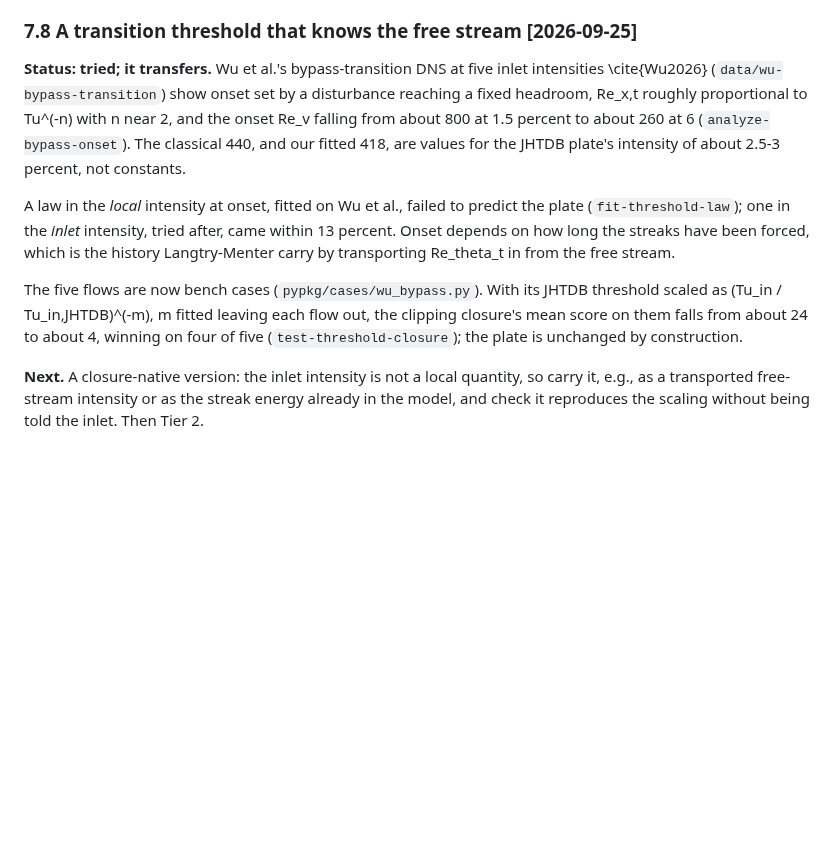
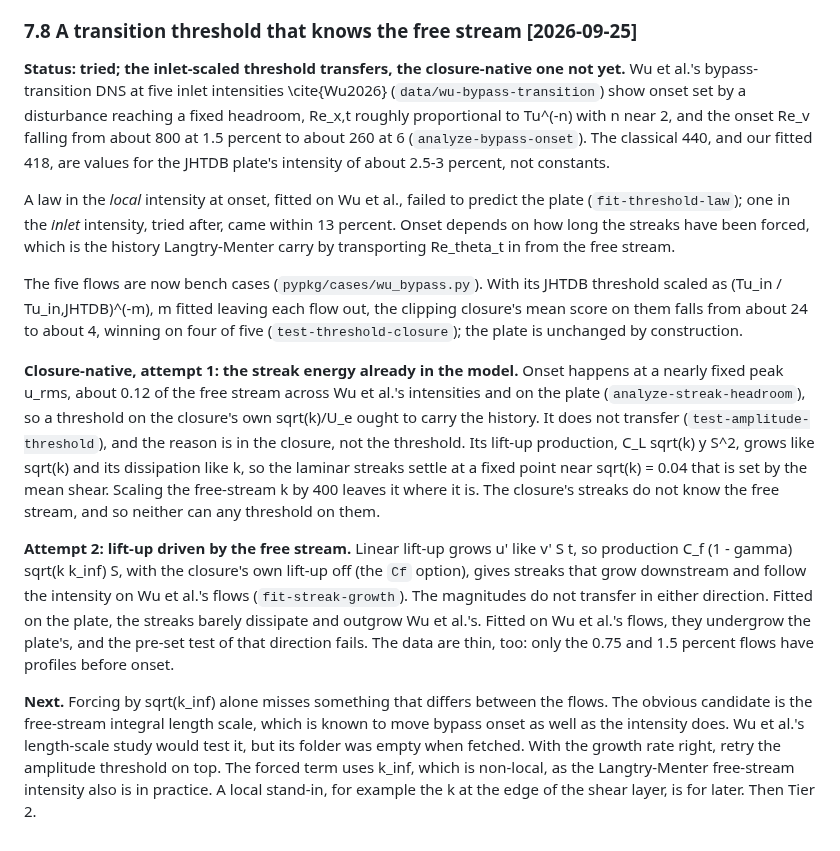
Before and after one commit to petebachant/boundary-layer-turbulence-modeling, a Markdown page: docs/ideas-log.md, the part around the change. GitHub-like rendering; blank space fills up the shorter version.

Commit message:
Record the streak-amplitude threshold and forced lift-up results

```diff
--- a/docs/ideas-log.md
+++ b/docs/ideas-log.md
@@ -1214,7 +1214,8 @@ represent it.
 
 ### 7.8 A transition threshold that knows the free stream **[2026-09-25]**
 
-**Status: tried; it transfers.** Wu et al.'s bypass-transition DNS at five
+**Status: tried; the inlet-scaled threshold transfers, the closure-native
+one not yet.** Wu et al.'s bypass-transition DNS at five
 inlet intensities \cite{Wu2026} (`data/wu-bypass-transition`) show onset set
 by a disturbance reaching a fixed headroom, Re_x,t roughly proportional to
 Tu^(-n) with n near 2, and the onset Re_v falling from about 800 at 1.5
@@ -1234,7 +1235,33 @@ flow out, the clipping closure's mean score on them falls from about 24 to
 about 4, winning on four of five (`test-threshold-closure`); the plate is
 unchanged by construction.
 
-**Next.** A closure-native version: the inlet intensity is not a local
-quantity, so carry it, e.g., as a transported free-stream intensity or as
-the streak energy already in the model, and check it reproduces the
-scaling without being told the inlet. Then Tier 2.
+**Closure-native, attempt 1: the streak energy already in the model.**
+Onset happens at a nearly fixed peak u_rms, about 0.12 of the free stream
+across Wu et al.'s intensities and on the plate (`analyze-streak-headroom`),
+so a threshold on the closure's own sqrt(k)/U_e ought to carry the
+history. It does not transfer (`test-amplitude-threshold`), and the reason
+is in the closure, not the threshold. Its lift-up production, C_L sqrt(k)
+y S^2, grows like sqrt(k) and its dissipation like k, so the laminar
+streaks settle at a fixed point near sqrt(k) = 0.04 that is set by the
+mean shear. Scaling the free-stream k by 400 leaves it where it is. The
+closure's streaks do not know the free stream, and so neither can any
+threshold on them.
+
+**Attempt 2: lift-up driven by the free stream.** Linear lift-up grows u'
+like v' S t, so production C_f (1 - gamma) sqrt(k k_inf) S, with the
+closure's own lift-up off (the `Cf` option), gives streaks that grow
+downstream and follow the intensity on Wu et al.'s flows
+(`fit-streak-growth`). The magnitudes do not transfer in either
+direction. Fitted on the plate, the streaks barely dissipate and outgrow
+Wu et al.'s. Fitted on Wu et al.'s flows, they undergrow the plate's, and
+the pre-set test of that direction fails. The data are thin, too: only the
+0.75 and 1.5 percent flows have profiles before onset.
+
+**Next.** Forcing by sqrt(k_inf) alone misses something that differs
+between the flows. The obvious candidate is the free-stream integral length
+scale, which is known to move bypass onset as well as the intensity does.
+Wu et al.'s length-scale study would test it, but its folder was empty
+when fetched. With the growth rate right, retry the amplitude threshold on
+top. The forced term uses k_inf, which is non-local, as the Langtry-Menter
+free-stream intensity also is in practice. A local stand-in, for example
+the k at the edge of the shear layer, is for later. Then Tier 2.
```
